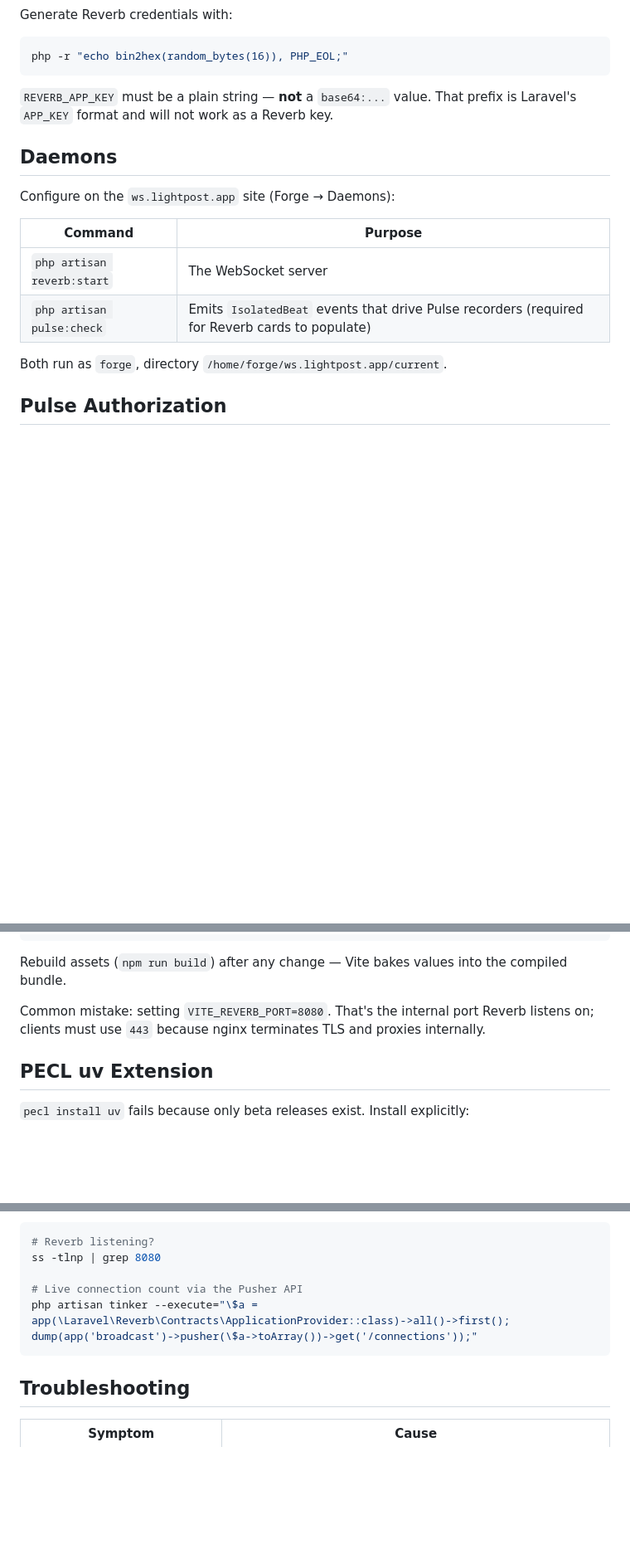
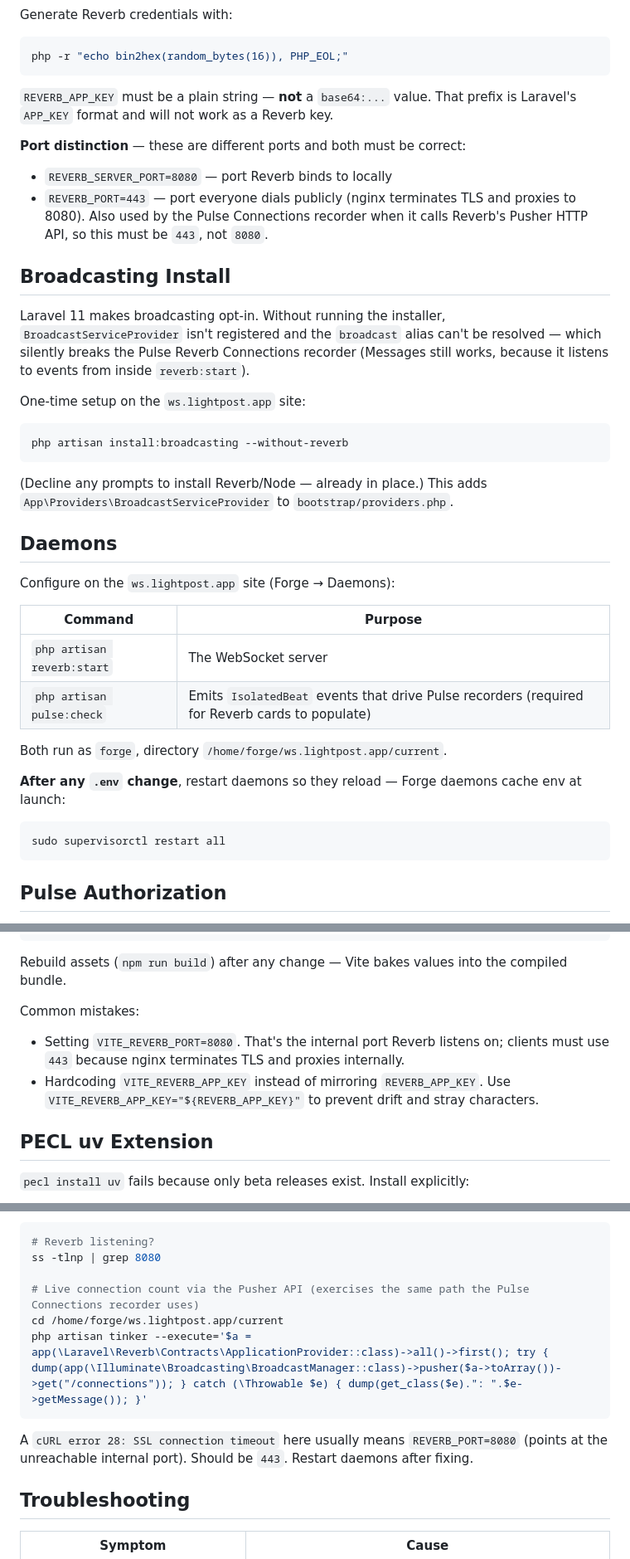
Before and after one commit to drewjoh/lightpost-reverb, a Markdown page: docs/forge-setup.md, 3 parts joined by grey strips. Shown at 83% size. GitHub-like rendering; blank space fills up the shorter version.

Commit message:
Update docs
 - Port distinction callout in the env section (443 vs 8080)
  - Broadcasting Install section — the install:broadcasting step that registers BroadcastServiceProvider
  - Daemon restart note after env changes (supervisorctl restart all)
  - Pulse Reverb Cards — explanation of why Messages vs Connections fail differently
  - Client env pitfall: don't hardcode VITE_REVERB_APP_KEY
  - Tinker snippet updated to use BroadcastManager::class directly (avoids the broadcast alias issue) and to swallow exceptions
  - Two new troubleshooting rows for the Connections-empty and cURL 28 symptoms

````diff
--- a/docs/forge-setup.md
+++ b/docs/forge-setup.md
@@ -52,6 +52,23 @@ php -r "echo bin2hex(random_bytes(16)), PHP_EOL;"
 
 `REVERB_APP_KEY` must be a plain string — **not** a `base64:...` value. That prefix is Laravel's `APP_KEY` format and will not work as a Reverb key.
 
+**Port distinction** — these are different ports and both must be correct:
+
+- `REVERB_SERVER_PORT=8080` — port Reverb binds to locally
+- `REVERB_PORT=443` — port everyone dials publicly (nginx terminates TLS and proxies to 8080). Also used by the Pulse Connections recorder when it calls Reverb's Pusher HTTP API, so this must be `443`, not `8080`.
+
+## Broadcasting Install
+
+Laravel 11 makes broadcasting opt-in. Without running the installer, `BroadcastServiceProvider` isn't registered and the `broadcast` alias can't be resolved — which silently breaks the Pulse Reverb Connections recorder (Messages still works, because it listens to events from inside `reverb:start`).
+
+One-time setup on the `ws.lightpost.app` site:
+
+```bash
+php artisan install:broadcasting --without-reverb
+```
+
+(Decline any prompts to install Reverb/Node — already in place.) This adds `App\Providers\BroadcastServiceProvider` to `bootstrap/providers.php`.
+
 ## Daemons
 
 Configure on the `ws.lightpost.app` site (Forge → Daemons):
@@ -62,6 +79,12 @@ Configure on the `ws.lightpost.app` site (Forge → Daemons):
 | `php artisan pulse:check` | Emits `IsolatedBeat` events that drive Pulse recorders (required for Reverb cards to populate) |
 
 Both run as `forge`, directory `/home/forge/ws.lightpost.app/current`.
+
+**After any `.env` change**, restart daemons so they reload — Forge daemons cache env at launch:
+
+```bash
+sudo supervisorctl restart all
+```
 
 ## Pulse Authorization
 
@@ -128,7 +158,10 @@ VITE_REVERB_SCHEME="${REVERB_SCHEME}"
 
 Rebuild assets (`npm run build`) after any change — Vite bakes values into the compiled bundle.
 
-Common mistake: setting `VITE_REVERB_PORT=8080`. That's the internal port Reverb listens on; clients must use `443` because nginx terminates TLS and proxies internally.
+Common mistakes:
+
+- Setting `VITE_REVERB_PORT=8080`. That's the internal port Reverb listens on; clients must use `443` because nginx terminates TLS and proxies internally.
+- Hardcoding `VITE_REVERB_APP_KEY` instead of mirroring `REVERB_APP_KEY`. Use `VITE_REVERB_APP_KEY="${REVERB_APP_KEY}"` to prevent drift and stray characters.
 
 ## PECL uv Extension
 
@@ -168,9 +201,12 @@ From the server:
 # Reverb listening?
 ss -tlnp | grep 8080
 
-# Live connection count via the Pusher API
-php artisan tinker --execute="\$a = app(\Laravel\Reverb\Contracts\ApplicationProvider::class)->all()->first(); dump(app('broadcast')->pusher(\$a->toArray())->get('/connections'));"
+# Live connection count via the Pusher API (exercises the same path the Pulse Connections recorder uses)
+cd /home/forge/ws.lightpost.app/current
+php artisan tinker --execute='$a = app(\Laravel\Reverb\Contracts\ApplicationProvider::class)->all()->first(); try { dump(app(\Illuminate\Broadcasting\BroadcastManager::class)->pusher($a->toArray())->get("/connections")); } catch (\Throwable $e) { dump(get_class($e).": ".$e->getMessage()); }'
 ```
+
+A `cURL error 28: SSL connection timeout` here usually means `REVERB_PORT=8080` (points at the unreachable internal port). Should be `443`. Restart daemons after fixing.
 
 ## Troubleshooting
 
````
Also changed, not shown: other parts of docs/forge-setup.md (+9 -0 lines).
